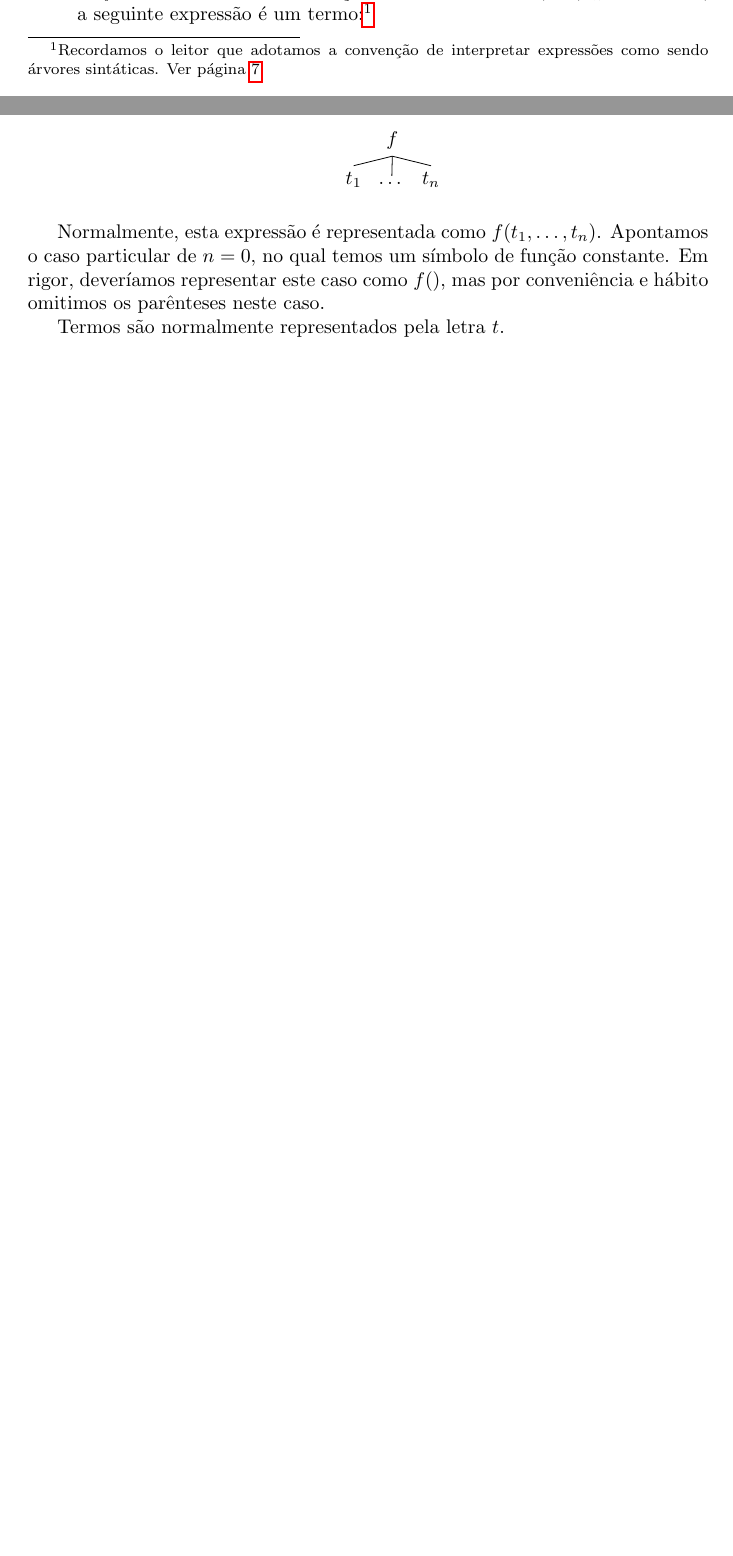
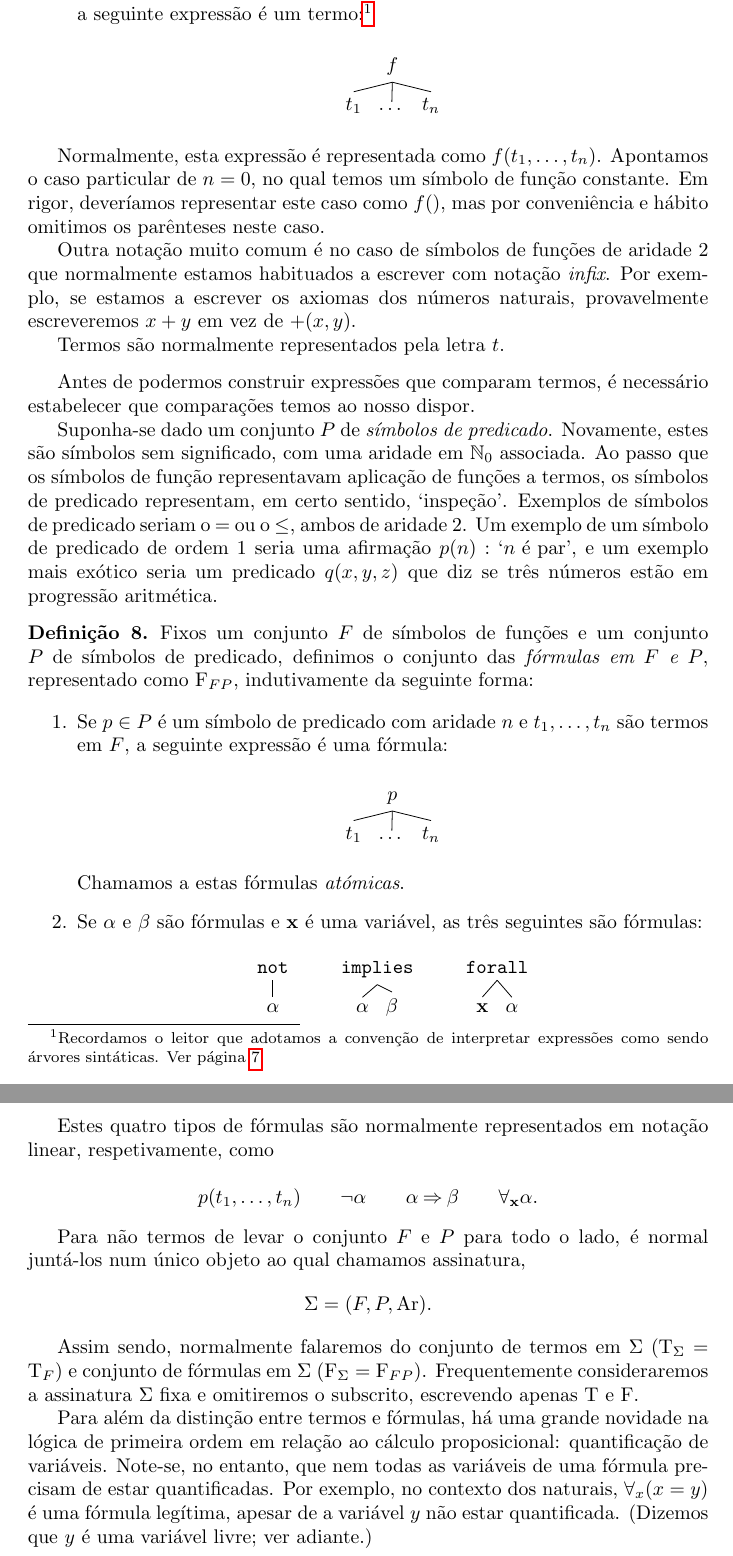
Before and after one commit to robly18/theorems, a LaTeX document (logica.tex): two parts of pages 36 and 37 of 39 before the commit and two parts of pages 37 and 38 of 40 after it, joined at a grey line, cut so that both start at the same text, the shorter picture padded with empty space. Compiled offline with pdfLaTeX.

Commit message:
added predicate symbols

```diff
--- a/logica.tex
+++ b/logica.tex
@@ -51,6 +51,7 @@
 \renewcommand{\bf}[1]{\mathbf{#1}}
 
 \newcommand{\F}{\mathrm{F}}
+\newcommand{\T}{\mathrm{T}}
 
 \newcommand{\lt}{\mathrm{T}}
 \newcommand{\lf}{\mathrm{F}}
@@ -1339,8 +1340,48 @@
 
 	Normalmente, esta expressão é representada como $f(t_1, \dots, t_n)$. Apontamos o caso particular de $n = 0$, no qual temos um símbolo de função constante. Em rigor, deveríamos representar este caso como $f()$, mas por conveniência e hábito omitimos os parênteses neste caso.
 
+	Outra notação muito comum é no caso de símbolos de funções de aridade 2 que normalmente estamos habituados a escrever com notação \textit{infix}. Por exemplo, se estamos a escrever os axiomas dos números naturais, provavelmente escreveremos $x + y$ em vez de $+(x, y)$.
+
 	Termos são normalmente representados pela letra $t$.
 	\end{definicao}
+
+	Antes de podermos construir expressões que comparam termos, é necessário estabelecer que comparações temos ao nosso dispor.
+
+	Suponha-se dado um conjunto $P$ de \emph{símbolos de predicado}. Novamente, estes são símbolos sem significado, com uma aridade em $\N_0$ associada. Ao passo que os símbolos de função representavam aplicação de funções a termos, os símbolos de predicado representam, em certo sentido, `inspeção'. Exemplos de símbolos de predicado seriam o $=$ ou o $\leq$, ambos de aridade 2. Um exemplo de um símbolo de predicado de ordem 1 seria uma afirmação $p(n) : \text{`$n$ é par'}$, e um exemplo mais exótico seria um predicado $q(x, y, z)$ que diz se três números estão em progressão aritmética.
+
+	\begin{definicao}
+	Fixos um conjunto $F$ de símbolos de funções e um conjunto $P$ de símbolos de predicado, definimos o conjunto das \emph{fórmulas em $F$ e $P$}, representado como $\F_{FP}$, indutivamente da seguinte forma:
+
+	\begin{enumerate}
+	\item Se $p \in P$ é um símbolo de predicado com aridade $n$ e $t_1,\dots,t_n$ são termos em $F$, a seguinte expressão é uma fórmula:
+
+	\begin{center}
+	\Tree [.$p$ $t_1$ $\dots$ $t_n$ ]
+	\end{center}
+
+	Chamamos a estas fórmulas \emph{atómicas}.
+
+	\item Se $\alpha$ e $\beta$ são fórmulas e $\bf x$ é uma variável, as três seguintes são fórmulas:
+	\begin{center}
+	\Tree [.\texttt{not} $\alpha$ ]
+	\qquad
+	\Tree [.\texttt{implies} $\alpha$ $\beta$ ]
+	\qquad
+	\Tree [.\texttt{forall} $\bf x$ $\alpha$ ]
+	\end{center}
+	\end{enumerate}
+
+	Estes quatro tipos de fórmulas são normalmente representados em notação linear, respetivamente, como
+
+	\[p(t_1, \dots, t_n) \qquad \neg \alpha \qquad \alpha \imply \beta \qquad \forall_{\bf x} \alpha.\]
+	\end{definicao}
+
+	Para não termos de levar o conjunto $F$ e $P$ para todo o lado, é normal juntá-los num único objeto ao qual chamamos assinatura,
+	\[\Sigma = (F, P, \ar).\]
+
+	Assim sendo, normalmente falaremos do conjunto de termos em $\Sigma$ ($\T_\Sigma = \T_F$) e conjunto de fórmulas em $\Sigma$ ($\F_\Sigma = \F_{FP}$). Frequentemente consideraremos a assinatura $\Sigma$ fixa e omitiremos o subscrito, escrevendo apenas $\T$ e $\F$.
+
+	Para além da distinção entre termos e fórmulas, há uma grande novidade na lógica de primeira ordem em relação ao cálculo proposicional: quantificação de variáveis. Note-se, no entanto, que nem todas as variáveis de uma fórmula precisam de estar quantificadas. Por exemplo, no contexto dos naturais, $\forall_x (x = y)$ é uma fórmula legítima, apesar de a variável $y$ não estar quantificada. (Dizemos que $y$ é uma variável livre; ver adiante.)
 
 	\chapter{Introdução à computação}
 
```
Also changed, not shown: logica.tex (6 more changed lines).
